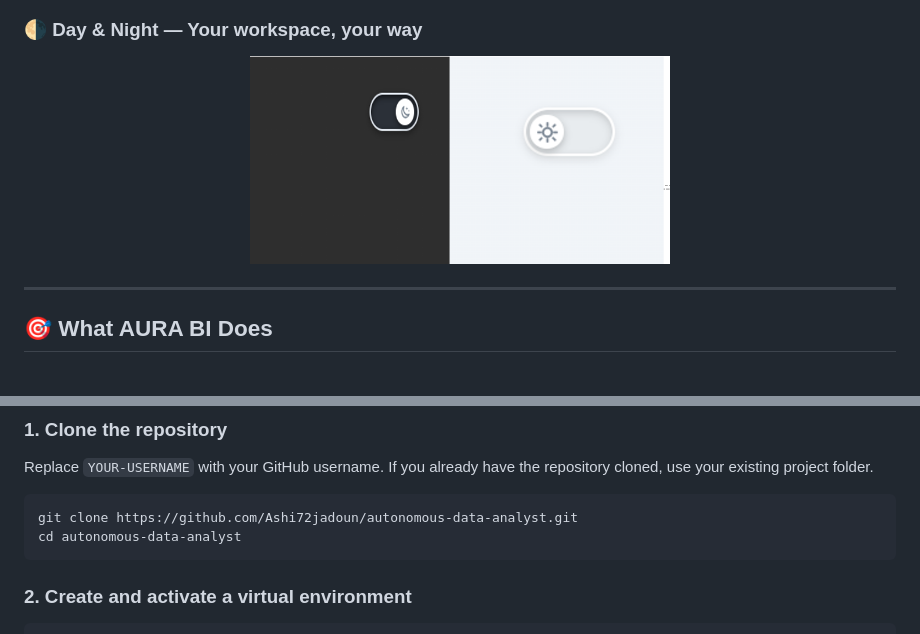
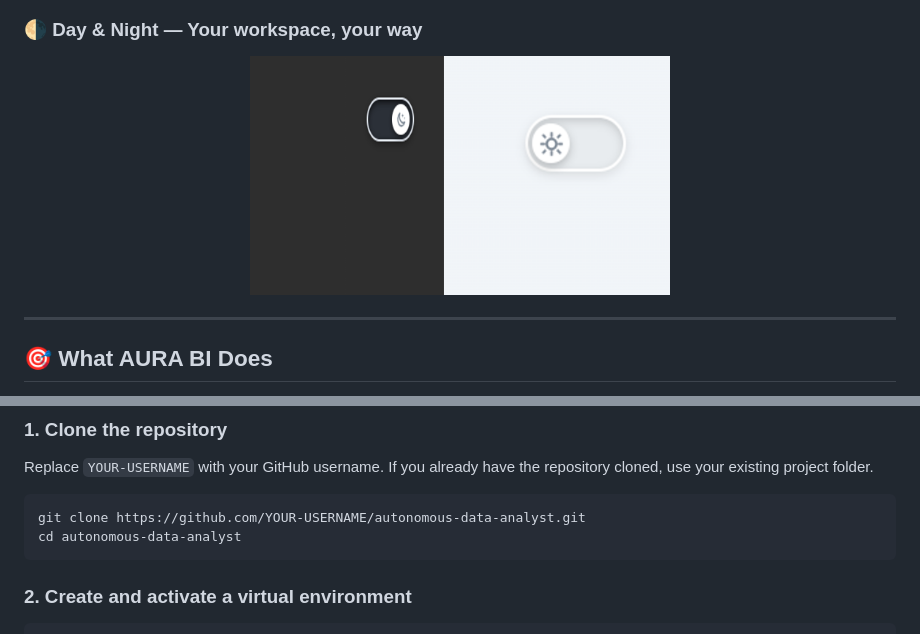
Before and after one commit to Ashi72jadoun/Autonomous-data-analyst, a Markdown page: README.md, 2 parts joined by grey strips. GitHub-like rendering; pictures changed too: assets/screenshots/04-day-night-toggle.png.

Commit message:
Refresh AURA BI README and screenshots

````diff
--- a/README.md
+++ b/README.md
@@ -96,7 +96,7 @@ flowchart TD
 Replace `YOUR-USERNAME` with your GitHub username. If you already have the repository cloned, use your existing project folder.
 
 ```bash
-git clone https://github.com/Ashi72jadoun/autonomous-data-analyst.git
+git clone https://github.com/YOUR-USERNAME/autonomous-data-analyst.git
 cd autonomous-data-analyst
 ```
 
````
